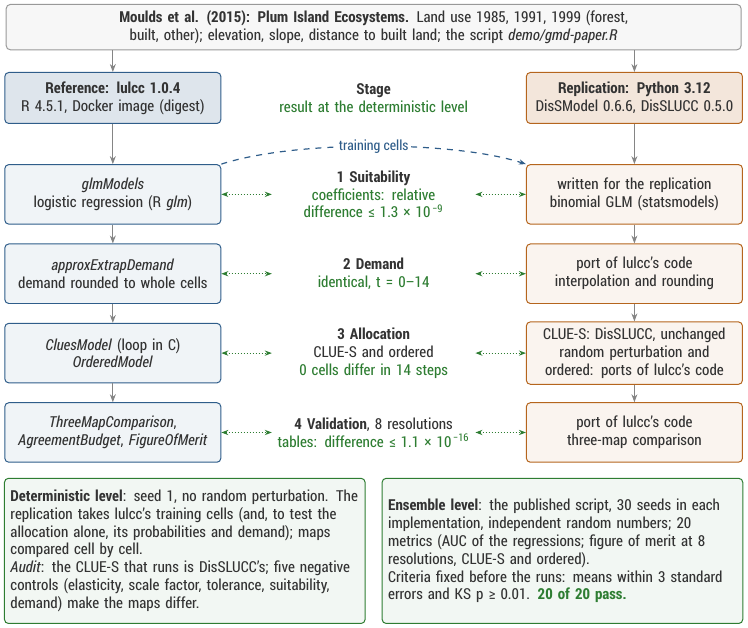
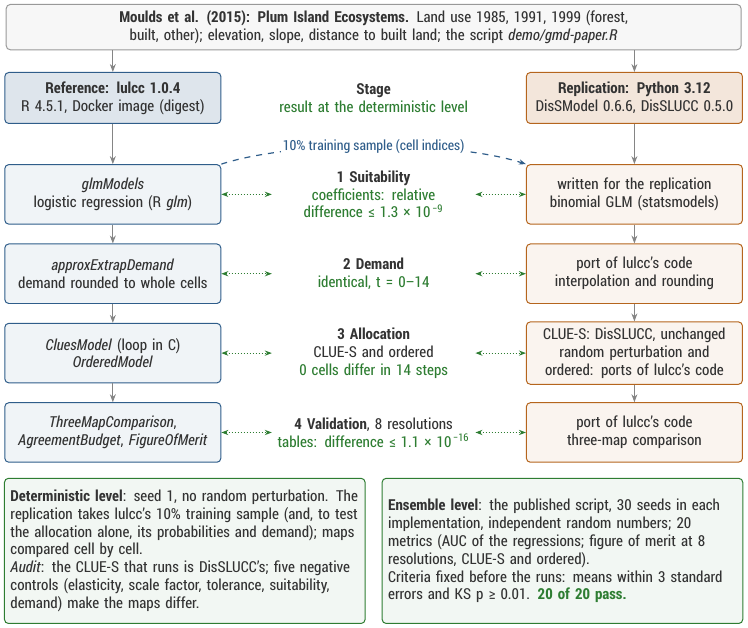
Before and after one commit to LambdaGeo/rescience-lulcc, a LaTeX figure (article/figures/fig_method.tex): the whole page. Compiled offline with XeLaTeX.

Commit message:
docs: clarify Fig. 1 training sample and document article build

```diff
--- a/article/figures/fig_method.tex
+++ b/article/figures/fig_method.tex
@@ -56,11 +56,11 @@
 \draw[arr] (hR) -- (r1); \draw[arr] (hP) -- (p1);
 \foreach \i/\j in {1/2,2/3,3/4} {\draw[arr] (r\i) -- (r\j); \draw[arr] (p\i) -- (p\j);}
 \foreach \i in {1,...,4} {\draw[cmp] (r\i.east) -- (s\i.west); \draw[cmp] (s\i.east) -- (p\i.west);}
-\draw[feed] (r1.north east) .. controls +(1.3,.42) and +(-1.3,.42) .. node[pos=.5, fill=white, inner sep=1pt, text=ref, font=\scriptsize] {training cells} (p1.north west);
+\draw[feed] (r1.north east) .. controls +(1.3,.42) and +(-1.3,.42) .. node[pos=.5, fill=white, inner sep=1pt, text=ref, font=\scriptsize] {10\% training sample (cell indices)} (p1.north west);
 
 \node[box, draw=ok, fill=ok!6, text width=6.15cm, align=left, minimum height=25.6mm, anchor=north west] (L1) at (\xl-1.8-.12,-7.95)
   {\textbf{Deterministic level}: seed 1, no random perturbation. The replication takes
-   lulcc's training cells (and, to test the allocation alone, its probabilities and
+   lulcc's 10\% training sample (and, to test the allocation alone, its probabilities and
    demand); maps compared cell by cell.\\
    \textit{Audit}: the CLUE-S that runs is DisSLUCC's; five negative controls
    (elasticity, scale factor, tolerance, suitability, demand) make the maps differ.};
```
Also changed, not shown: article/content.tex (+5 -3 lines), README.md, article/article.pdf, article/figures/fig_method.pdf.
